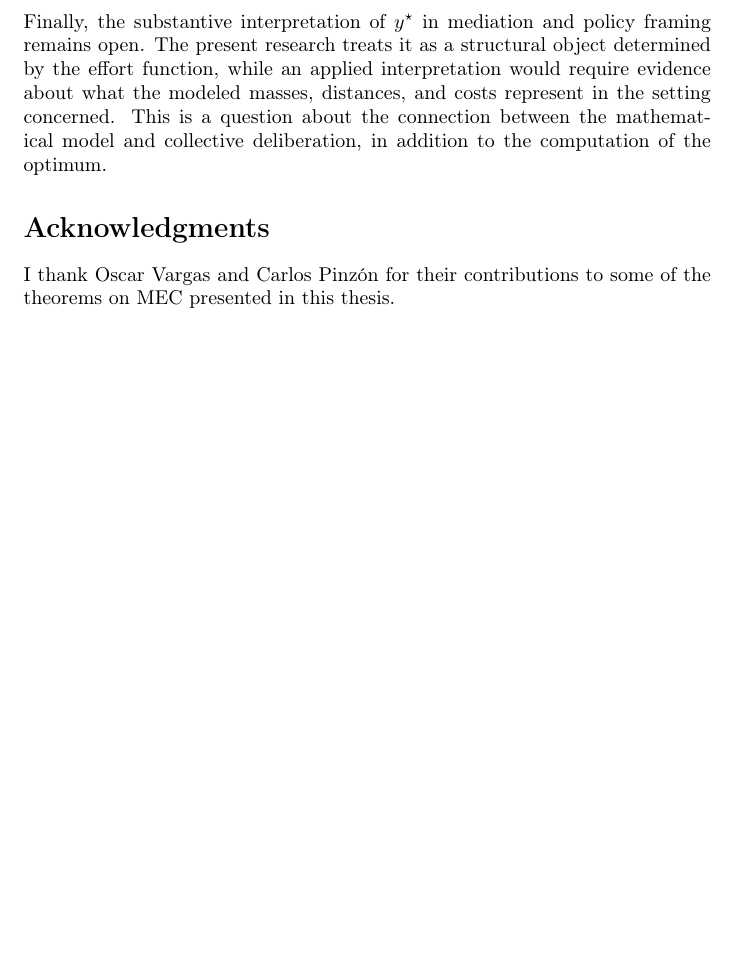
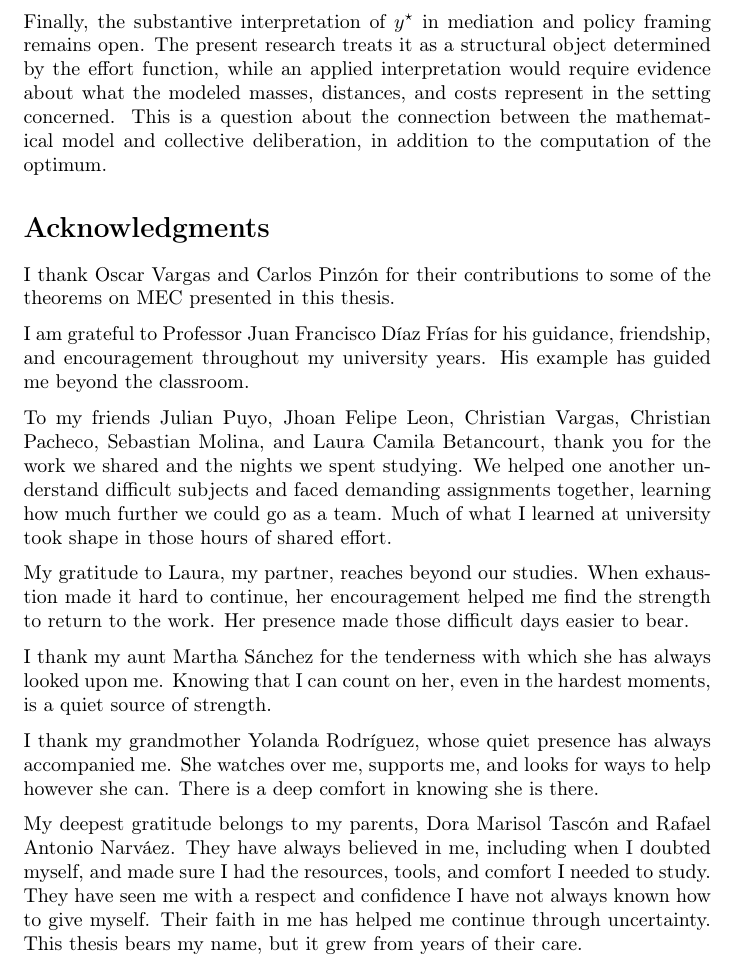
Before and after one commit to ulvenforst/pol_measures, a LaTeX paper (Anteproyecto/sn-article.tex): part of page 68 of 72, cut so that both start at the same text, the shorter picture padded with empty space. Compiled offline with pdfLaTeX.

Commit message:
Add personal acknowledgments to thesis

```diff
--- a/Anteproyecto/sn-article.tex
+++ b/Anteproyecto/sn-article.tex
@@ -1757,6 +1757,18 @@ The paper also identifies opinion-update models as a setting for further study.
 
 I thank Oscar Vargas and Carlos Pinzón for their contributions to some of the theorems on MEC presented in this thesis.
 
+I am grateful to Professor Juan Francisco Díaz Frías for his guidance, friendship, and encouragement throughout my university years. His example has guided me beyond the classroom.
+
+To my friends Julian Puyo, Jhoan Felipe Leon, Christian Vargas, Christian Pacheco, Sebastian Molina, and Laura Camila Betancourt, thank you for the work we shared and the nights we spent studying. We helped one another understand difficult subjects and faced demanding assignments together, learning how much further we could go as a team. Much of what I learned at university took shape in those hours of shared effort.
+
+My gratitude to Laura, my partner, reaches beyond our studies. When exhaustion made it hard to continue, her encouragement helped me find the strength to return to the work. Her presence made those difficult days easier to bear.
+
+I thank my aunt Martha Sánchez for the tenderness with which she has always looked upon me. Knowing that I can count on her, even in the hardest moments, is a quiet source of strength.
+
+I thank my grandmother Yolanda Rodríguez, whose quiet presence has always accompanied me. She watches over me, supports me, and looks for ways to help however she can. There is a deep comfort in knowing she is there.
+
+My deepest gratitude belongs to my parents, Dora Marisol Tascón and Rafael Antonio Narváez. They have always believed in me, including when I doubted myself, and made sure I had the resources, tools, and comfort I needed to study. They have seen me with a respect and confidence I have not always known how to give myself. Their faith in me has helped me continue through uncertainty. This thesis bears my name, but it grew from years of their care.
+
 % References are included here so the integrated preview needs no .bib or .bst file.
 \clearpage
 \appendix
```
